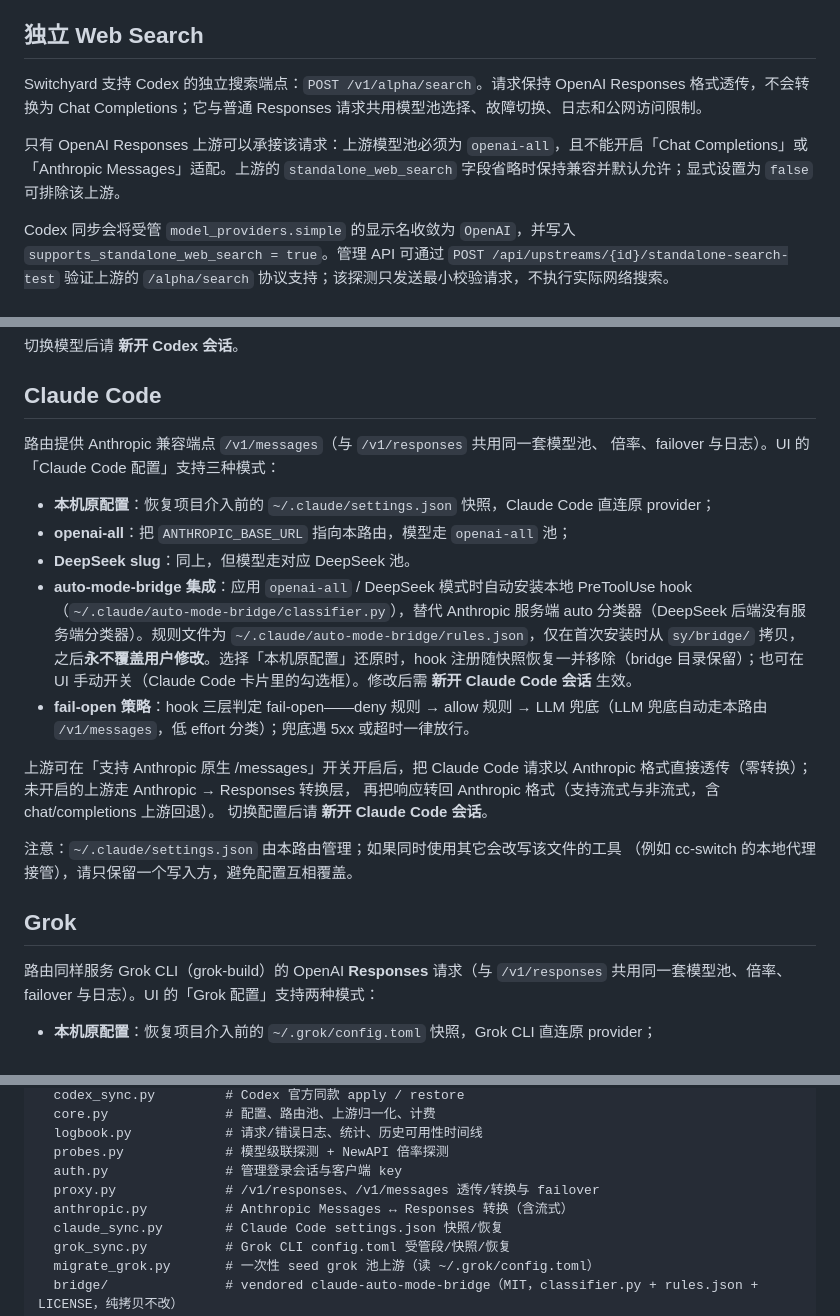
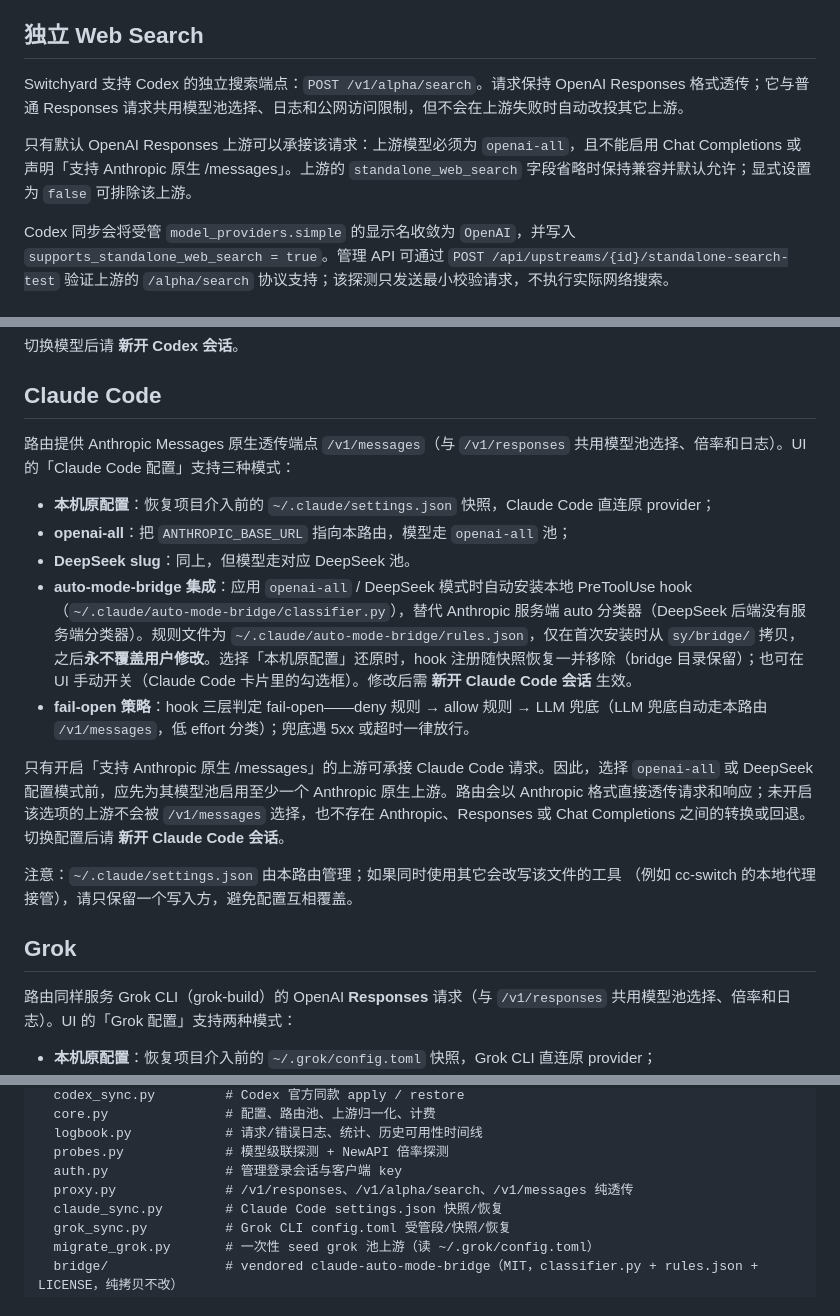
Before and after one commit to bobjason2020/switch-codex, a Markdown page: README.md, 3 parts joined by grey strips. Rendered like a GitHub page.

Commit message:
docs(readme): describe passthrough behavior

```diff
--- a/README.md
+++ b/README.md
@@ -71,9 +71,9 @@ Key 仍在上游配置里，**不会**写入 `experimental_bearer_token`。
 
 ## 独立 Web Search
 
-Switchyard 支持 Codex 的独立搜索端点：`POST /v1/alpha/search`。请求保持 OpenAI Responses 格式透传，不会转换为 Chat Completions；它与普通 Responses 请求共用模型池选择、故障切换、日志和公网访问限制。
+Switchyard 支持 Codex 的独立搜索端点：`POST /v1/alpha/search`。请求保持 OpenAI Responses 格式透传；它与普通 Responses 请求共用模型池选择、日志和公网访问限制，但不会在上游失败时自动改投其它上游。
 
-只有 OpenAI Responses 上游可以承接该请求：上游模型池必须为 `openai-all`，且不能开启「Chat Completions」或「Anthropic Messages」适配。上游的 `standalone_web_search` 字段省略时保持兼容并默认允许；显式设置为 `false` 可排除该上游。
+只有默认 OpenAI Responses 上游可以承接该请求：上游模型必须为 `openai-all`，且不能启用 Chat Completions 或声明「支持 Anthropic 原生 /messages」。上游的 `standalone_web_search` 字段省略时保持兼容并默认允许；显式设置为 `false` 可排除该上游。
 
 Codex 同步会将受管 `model_providers.simple` 的显示名收敛为 `OpenAI`，并写入 `supports_standalone_web_search = true`。管理 API 可通过 `POST /api/upstreams/{id}/standalone-search-test` 验证上游的 `/alpha/search` 协议支持；该探测只发送最小校验请求，不执行实际网络搜索。
 
@@ -107,8 +107,7 @@ Codex 同步会将受管 `model_providers.simple` 的显示名收敛为 `OpenAI`
 
 ## Claude Code
 
-路由提供 Anthropic 兼容端点 `/v1/messages`（与 `/v1/responses` 共用同一套模型池、
-倍率、failover 与日志）。UI 的「Claude Code 配置」支持三种模式：
+路由提供 Anthropic Messages 原生透传端点 `/v1/messages`（与 `/v1/responses` 共用模型池选择、倍率和日志）。UI 的「Claude Code 配置」支持三种模式：
 
 - **本机原配置**：恢复项目介入前的 `~/.claude/settings.json` 快照，Claude Code 直连原 provider；
 - **openai-all**：把 `ANTHROPIC_BASE_URL` 指向本路由，模型走 `openai-all` 池；
@@ -116,9 +115,7 @@ Codex 同步会将受管 `model_providers.simple` 的显示名收敛为 `OpenAI`
 - **auto-mode-bridge 集成**：应用 `openai-all` / DeepSeek 模式时自动安装本地 PreToolUse hook（`~/.claude/auto-mode-bridge/classifier.py`），替代 Anthropic 服务端 auto 分类器（DeepSeek 后端没有服务端分类器）。规则文件为 `~/.claude/auto-mode-bridge/rules.json`，仅在首次安装时从 `sy/bridge/` 拷贝，之后**永不覆盖用户修改**。选择「本机原配置」还原时，hook 注册随快照恢复一并移除（bridge 目录保留）；也可在 UI 手动开关（Claude Code 卡片里的勾选框）。修改后需 **新开 Claude Code 会话** 生效。
 - **fail-open 策略**：hook 三层判定 fail-open——deny 规则 → allow 规则 → LLM 兜底（LLM 兜底自动走本路由 `/v1/messages`，低 effort 分类）；兜底遇 5xx 或超时一律放行。
 
-上游可在「支持 Anthropic 原生 /messages」开关开启后，把 Claude Code 请求以
-Anthropic 格式直接透传（零转换）；未开启的上游走 Anthropic → Responses 转换层，
-再把响应转回 Anthropic 格式（支持流式与非流式，含 chat/completions 上游回退）。
+只有开启「支持 Anthropic 原生 /messages」的上游可承接 Claude Code 请求。因此，选择 `openai-all` 或 DeepSeek 配置模式前，应先为其模型池启用至少一个 Anthropic 原生上游。路由会以 Anthropic 格式直接透传请求和响应；未开启该选项的上游不会被 `/v1/messages` 选择，也不存在 Anthropic、Responses 或 Chat Completions 之间的转换或回退。
 切换配置后请 **新开 Claude Code 会话**。
 
 注意：`~/.claude/settings.json` 由本路由管理；如果同时使用其它会改写该文件的工具
@@ -127,7 +124,7 @@ Anthropic 格式直接透传（零转换）；未开启的上游走 Anthropic
 ## Grok
 
 路由同样服务 Grok CLI（grok-build）的 OpenAI **Responses** 请求（与 `/v1/responses`
-共用同一套模型池、倍率、failover 与日志）。UI 的「Grok 配置」支持两种模式：
+共用模型池选择、倍率和日志）。UI 的「Grok 配置」支持两种模式：
 
 - **本机原配置**：恢复项目介入前的 `~/.grok/config.toml` 快照，Grok CLI 直连原 provider；
 - **grok 池**：在 `~/.grok/config.toml` 写入受管模型段 `[model."grok-4.6"]`（`base_url`
@@ -159,8 +156,7 @@ sy/
   logbook.py            # 请求/错误日志、统计、历史可用性时间线
   probes.py             # 模型级联探测 + NewAPI 倍率探测
   auth.py               # 管理登录会话与客户端 key
-  proxy.py              # /v1/responses、/v1/messages 透传/转换与 failover
-  anthropic.py          # Anthropic Messages ↔ Responses 转换（含流式）
+  proxy.py              # /v1/responses、/v1/alpha/search、/v1/messages 纯透传
   claude_sync.py        # Claude Code settings.json 快照/恢复
   grok_sync.py          # Grok CLI config.toml 受管段/快照/恢复
   migrate_grok.py       # 一次性 seed grok 池上游（读 ~/.grok/config.toml）
```
Also changed, not shown: other parts of README.md (+5 -1 lines).
